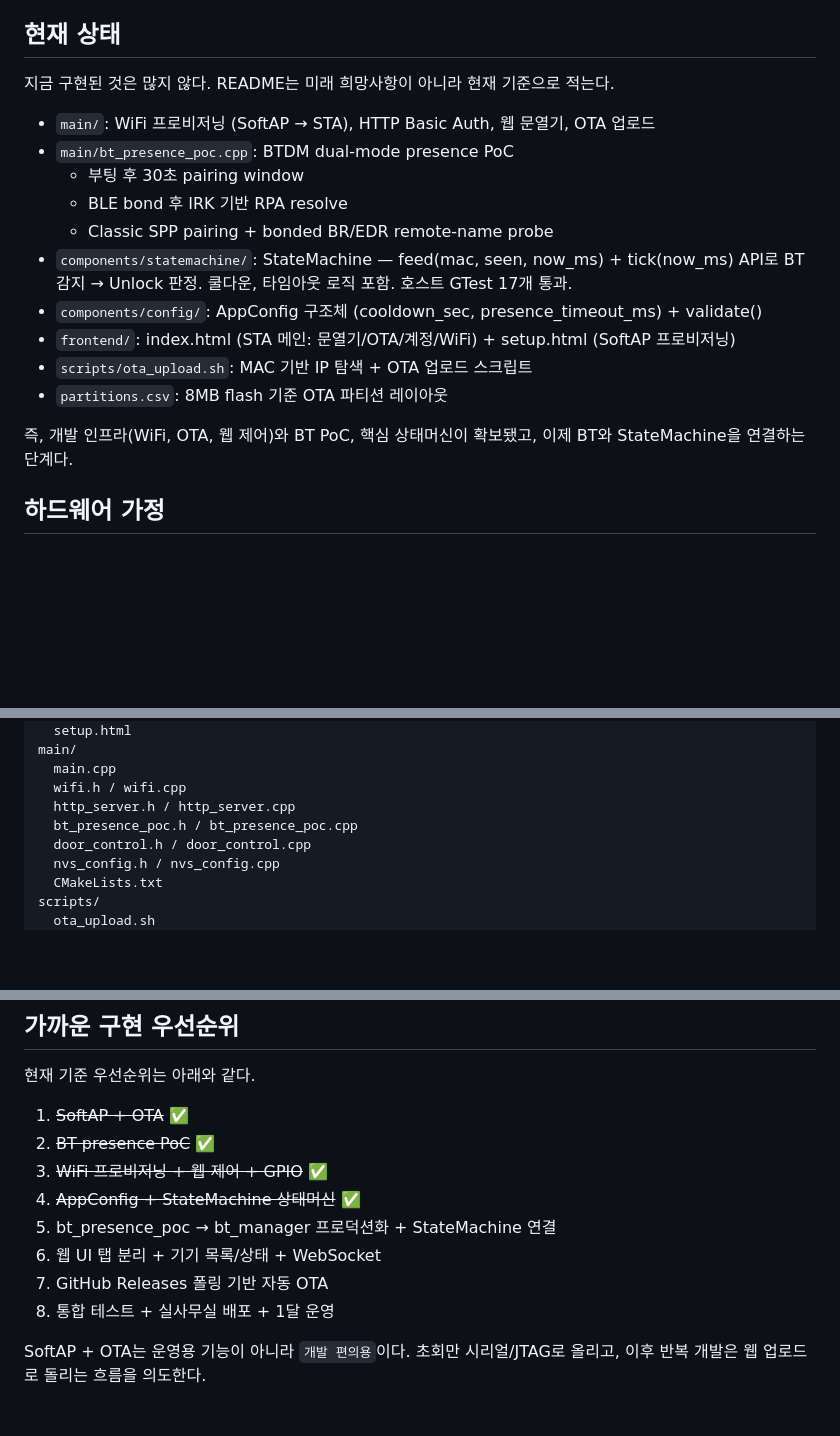
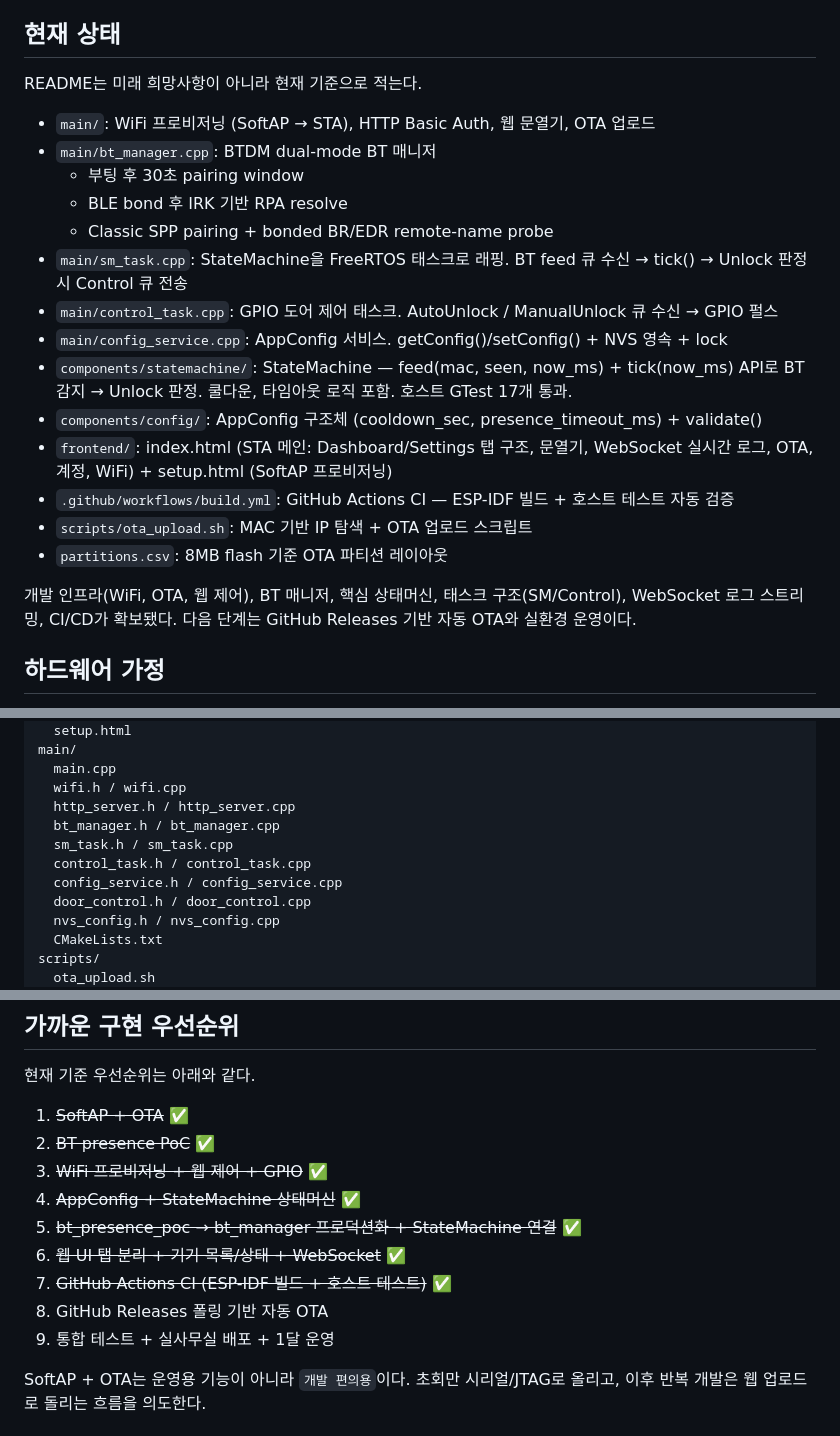
Before and after one commit to potados99/doorman-esp, a Markdown page: README.md, 3 parts joined by grey strips. Rendered like a GitHub page; blank space fills up the shorter version.

Commit message:
docs: sync README and plan with Phase 4-5 implementation
README 현행화:
- "현재 상태"를 Phase 4-5 구현 반영 (bt_manager, sm_task, control_task, config_service, 탭 UI, WS 로그, CI/CD)
- 디렉토리 구조에 신규 파일 반영, bt_presence_poc 제거
- 우선순위 5~7번 완료 표시
- 문서 목록에 GitHub Actions 추가

플랜 References:
- gatekeeper.h → statemachine.h, gatekeeper_test.cpp → statemachine_test.cpp

Co-Authored-By: Claude Opus 4.6 (1M context) <noreply@anthropic.com>

```diff
--- a/README.md
+++ b/README.md
@@ -19,20 +19,24 @@ ESP32 기반 사무실 도어락 자동 열림 장치.
 
 ## 현재 상태
 
-지금 구현된 것은 많지 않다. README는 미래 희망사항이 아니라 현재 기준으로 적는다.
+README는 미래 희망사항이 아니라 현재 기준으로 적는다.
 
 - `main/`: WiFi 프로비저닝 (SoftAP → STA), HTTP Basic Auth, 웹 문열기, OTA 업로드
-- `main/bt_presence_poc.cpp`: BTDM dual-mode presence PoC
+- `main/bt_manager.cpp`: BTDM dual-mode BT 매니저
   - 부팅 후 30초 pairing window
   - BLE bond 후 IRK 기반 RPA resolve
   - Classic SPP pairing + bonded BR/EDR remote-name probe
+- `main/sm_task.cpp`: StateMachine을 FreeRTOS 태스크로 래핑. BT feed 큐 수신 → tick() → Unlock 판정 시 Control 큐 전송
+- `main/control_task.cpp`: GPIO 도어 제어 태스크. AutoUnlock / ManualUnlock 큐 수신 → GPIO 펄스
+- `main/config_service.cpp`: AppConfig 서비스. getConfig()/setConfig() + NVS 영속 + lock
 - `components/statemachine/`: StateMachine — feed(mac, seen, now_ms) + tick(now_ms) API로 BT 감지 → Unlock 판정. 쿨다운, 타임아웃 로직 포함. 호스트 GTest 17개 통과.
 - `components/config/`: AppConfig 구조체 (cooldown_sec, presence_timeout_ms) + validate()
-- `frontend/`: index.html (STA 메인: 문열기/OTA/계정/WiFi) + setup.html (SoftAP 프로비저닝)
+- `frontend/`: index.html (STA 메인: Dashboard/Settings 탭 구조, 문열기, WebSocket 실시간 로그, OTA, 계정, WiFi) + setup.html (SoftAP 프로비저닝)
+- `.github/workflows/build.yml`: GitHub Actions CI — ESP-IDF 빌드 + 호스트 테스트 자동 검증
 - `scripts/ota_upload.sh`: MAC 기반 IP 탐색 + OTA 업로드 스크립트
 - `partitions.csv`: 8MB flash 기준 OTA 파티션 레이아웃
 
-즉, 개발 인프라(WiFi, OTA, 웹 제어)와 BT PoC, 핵심 상태머신이 확보됐고, 이제 BT와 StateMachine을 연결하는 단계다.
+개발 인프라(WiFi, OTA, 웹 제어), BT 매니저, 핵심 상태머신, 태스크 구조(SM/Control), WebSocket 로그 스트리밍, CI/CD가 확보됐다. 다음 단계는 GitHub Releases 기반 자동 OTA와 실환경 운영이다.
 
 ## 하드웨어 가정
 
@@ -234,7 +241,10 @@ main/
   main.cpp
   wifi.h / wifi.cpp
   http_server.h / http_server.cpp
-  bt_presence_poc.h / bt_presence_poc.cpp
+  bt_manager.h / bt_manager.cpp
+  sm_task.h / sm_task.cpp
+  control_task.h / control_task.cpp
+  config_service.h / config_service.cpp
   door_control.h / door_control.cpp
   nvs_config.h / nvs_config.cpp
   CMakeLists.txt
@@ -263,10 +273,11 @@ partitions.csv
 2. ~~BT presence PoC~~ ✅
 3. ~~WiFi 프로비저닝 + 웹 제어 + GPIO~~ ✅
 4. ~~AppConfig + StateMachine 상태머신~~ ✅
-5. bt_presence_poc → bt_manager 프로덕션화 + StateMachine 연결
-6. 웹 UI 탭 분리 + 기기 목록/상태 + WebSocket
-7. GitHub Releases 폴링 기반 자동 OTA
-8. 통합 테스트 + 실사무실 배포 + 1달 운영
+5. ~~bt_presence_poc → bt_manager 프로덕션화 + StateMachine 연결~~ ✅
+6. ~~웹 UI 탭 분리 + 기기 목록/상태 + WebSocket~~ ✅
+7. ~~GitHub Actions CI (ESP-IDF 빌드 + 호스트 테스트)~~ ✅
+8. GitHub Releases 폴링 기반 자동 OTA
+9. 통합 테스트 + 실사무실 배포 + 1달 운영
 
 SoftAP + OTA는 운영용 기능이 아니라 `개발 편의용`이다.
 초회만 시리얼/JTAG로 올리고, 이후 반복 개발은 웹 업로드로 돌리는 흐름을 의도한다.
```
Also changed, not shown: other parts of README.md (+4 -0 lines), docs/plans/2026-03-29-feat-appconfig-gatekeeper-statemachine-plan.md (+2 -2 lines).
